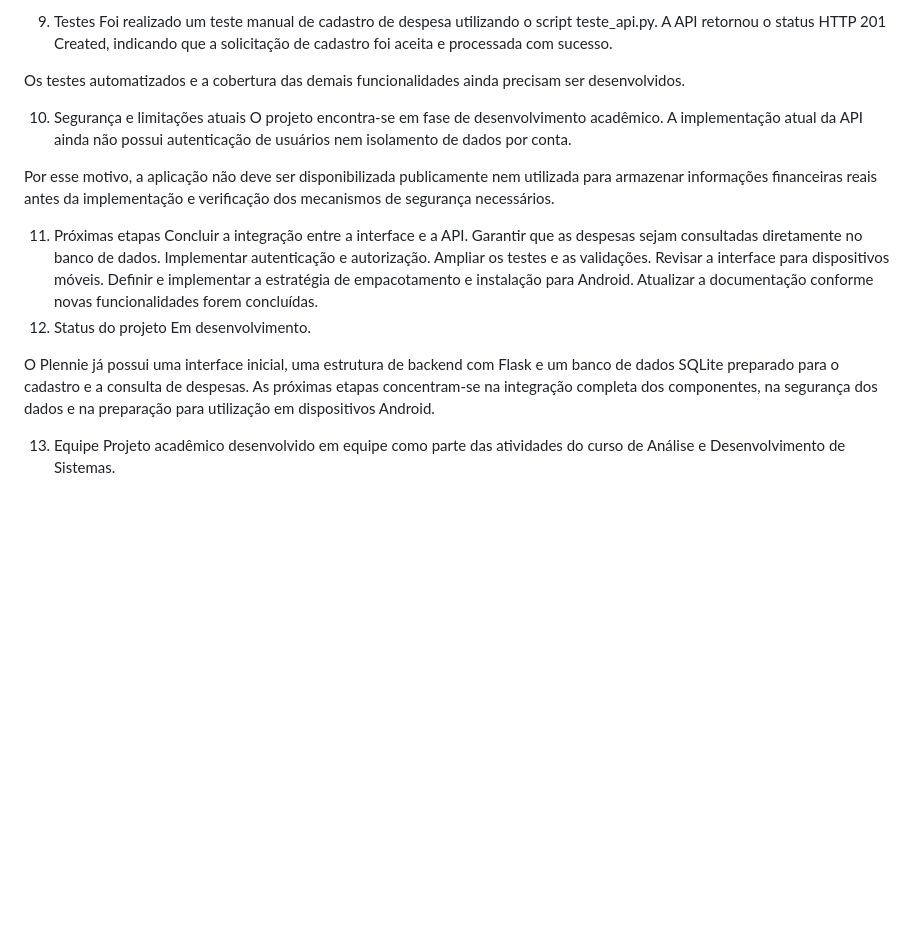
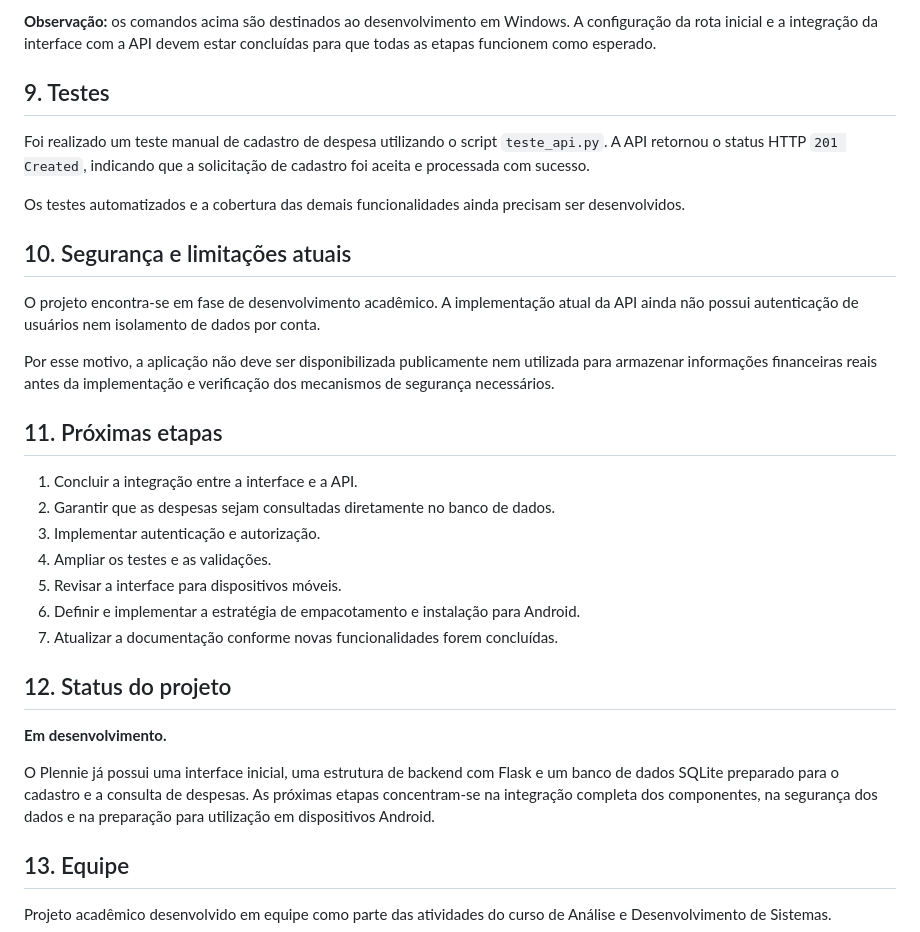
Before and after one commit to giovana-nanni/Plennie, a Markdown page: README.md, the part around one of its changes. GitHub-like rendering; blank space fills up the shorter version.

```diff
--- a/README.md
+++ b/README.md
@@ -115,26 +156,34 @@ Observação: os comandos acima são destinados ao desenvolvimento em Windows. A
 
-9. Testes
-Foi realizado um teste manual de cadastro de despesa utilizando o script teste_api.py. A API retornou o status HTTP 201 Created, indicando que a solicitação de cadastro foi aceita e processada com sucesso.
+**Observação:** os comandos acima são destinados ao desenvolvimento em Windows. A configuração da rota inicial e a integração da interface com a API devem estar concluídas para que todas as etapas funcionem como esperado.
+
+## 9. Testes
+
+Foi realizado um teste manual de cadastro de despesa utilizando o script `teste_api.py`. A API retornou o status HTTP `201 Created`, indicando que a solicitação de cadastro foi aceita e processada com sucesso.
 
 Os testes automatizados e a cobertura das demais funcionalidades ainda precisam ser desenvolvidos.
 
-10. Segurança e limitações atuais
+## 10. Segurança e limitações atuais
+
 O projeto encontra-se em fase de desenvolvimento acadêmico. A implementação atual da API ainda não possui autenticação de usuários nem isolamento de dados por conta.
 
 Por esse motivo, a aplicação não deve ser disponibilizada publicamente nem utilizada para armazenar informações financeiras reais antes da implementação e verificação dos mecanismos de segurança necessários.
 
-11. Próximas etapas
-Concluir a integração entre a interface e a API.
-Garantir que as despesas sejam consultadas diretamente no banco de dados.
-Implementar autenticação e autorização.
-Ampliar os testes e as validações.
-Revisar a interface para dispositivos móveis.
-Definir e implementar a estratégia de empacotamento e instalação para Android.
-Atualizar a documentação conforme novas funcionalidades forem concluídas.
-12. Status do projeto
-Em desenvolvimento.
+## 11. Próximas etapas
+
+1. Concluir a integração entre a interface e a API.
+2. Garantir que as despesas sejam consultadas diretamente no banco de dados.
+3. Implementar autenticação e autorização.
+4. Ampliar os testes e as validações.
+5. Revisar a interface para dispositivos móveis.
+6. Definir e implementar a estratégia de empacotamento e instalação para Android.
+7. Atualizar a documentação conforme novas funcionalidades forem concluídas.
+
+## 12. Status do projeto
+
+**Em desenvolvimento.**
 
 O Plennie já possui uma interface inicial, uma estrutura de backend com Flask e um banco de dados SQLite preparado para o cadastro e a consulta de despesas. As próximas etapas concentram-se na integração completa dos componentes, na segurança dos dados e na preparação para utilização em dispositivos Android.
 
-13. Equipe
+## 13. Equipe
+
 Projeto acadêmico desenvolvido em equipe como parte das atividades do curso de Análise e Desenvolvimento de Sistemas.
```
Also changed, not shown: other parts of README.md (+112 -71 lines).
